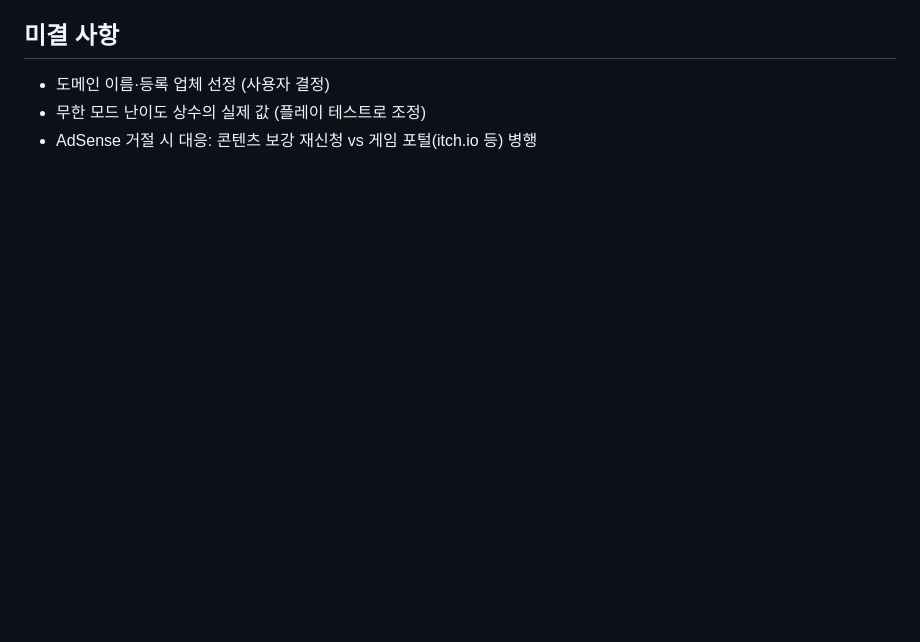
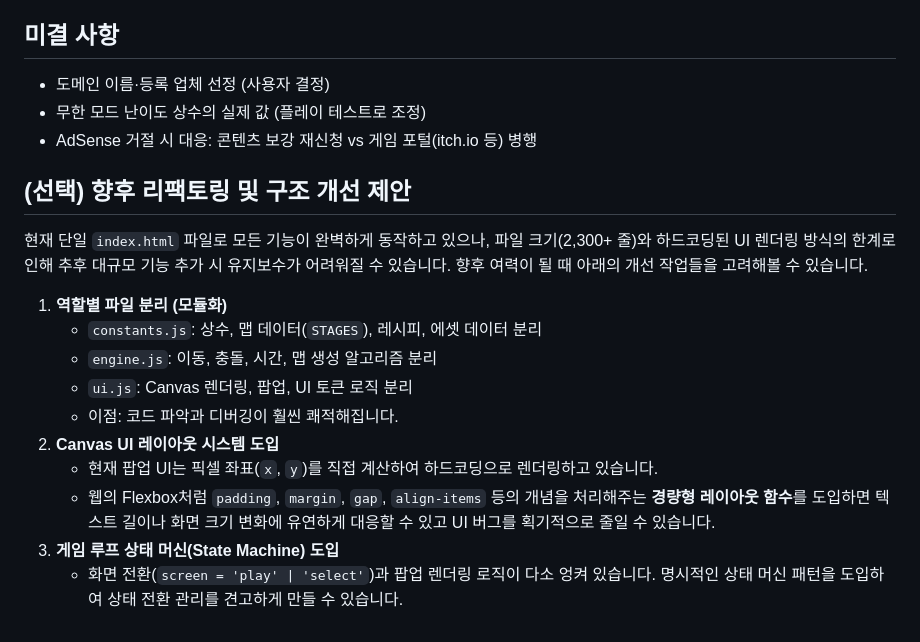
Before and after one commit to hsskim/burger-game, a Markdown page: plan.md, the part around the change. Rendered like a GitHub page; blank space fills up the shorter version.

Commit message:
Docs: Add optional refactoring suggestions to plan.md

```diff
--- a/plan.md
+++ b/plan.md
@@ -168,3 +168,18 @@
 - 도메인 이름·등록 업체 선정 (사용자 결정)
 - 무한 모드 난이도 상수의 실제 값 (플레이 테스트로 조정)
 - AdSense 거절 시 대응: 콘텐츠 보강 재신청 vs 게임 포털(itch.io 등) 병행
+
+## (선택) 향후 리팩토링 및 구조 개선 제안
+
+현재 단일 `index.html` 파일로 모든 기능이 완벽하게 동작하고 있으나, 파일 크기(2,300+ 줄)와 하드코딩된 UI 렌더링 방식의 한계로 인해 추후 대규모 기능 추가 시 유지보수가 어려워질 수 있습니다. 향후 여력이 될 때 아래의 개선 작업들을 고려해볼 수 있습니다.
+
+1. **역할별 파일 분리 (모듈화)**
+   - `constants.js`: 상수, 맵 데이터(`STAGES`), 레시피, 에셋 데이터 분리
+   - `engine.js`: 이동, 충돌, 시간, 맵 생성 알고리즘 분리
+   - `ui.js`: Canvas 렌더링, 팝업, UI 토큰 로직 분리
+   - 이점: 코드 파악과 디버깅이 훨씬 쾌적해집니다.
+2. **Canvas UI 레이아웃 시스템 도입**
+   - 현재 팝업 UI는 픽셀 좌표(`x`, `y`)를 직접 계산하여 하드코딩으로 렌더링하고 있습니다.
+   - 웹의 Flexbox처럼 `padding`, `margin`, `gap`, `align-items` 등의 개념을 처리해주는 **경량형 레이아웃 함수**를 도입하면 텍스트 길이나 화면 크기 변화에 유연하게 대응할 수 있고 UI 버그를 획기적으로 줄일 수 있습니다.
+3. **게임 루프 상태 머신(State Machine) 도입**
+   - 화면 전환(`screen = 'play' | 'select'`)과 팝업 렌더링 로직이 다소 엉켜 있습니다. 명시적인 상태 머신 패턴을 도입하여 상태 전환 관리를 견고하게 만들 수 있습니다.
```
